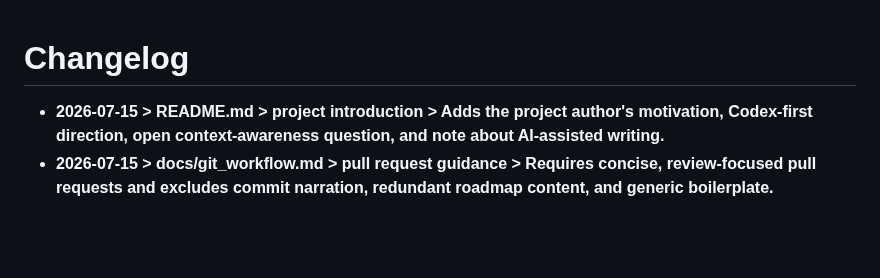
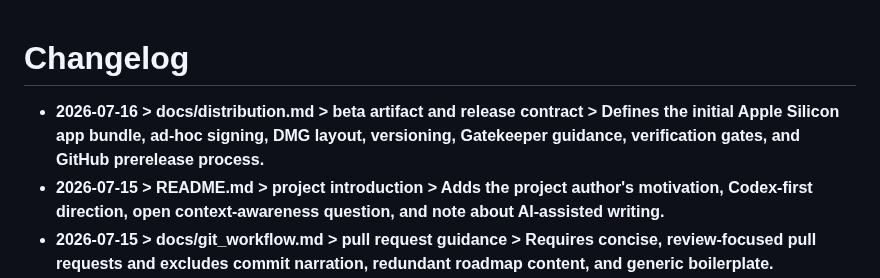
Before and after one commit to Bingeljell/worklings, a Markdown page: docs/changelog.md, the part around the change. GitHub-like rendering; blank space fills up the shorter version.

Commit message:
docs: define beta distribution contract

```diff
--- a/docs/changelog.md
+++ b/docs/changelog.md
@@ -1,5 +1,6 @@
 # Changelog
 
+- **2026-07-16 > docs/distribution.md > beta artifact and release contract > Defines the initial Apple Silicon app bundle, ad-hoc signing, DMG layout, versioning, Gatekeeper guidance, verification gates, and GitHub prerelease process.**
 - **2026-07-15 > README.md > project introduction > Adds the project author's motivation, Codex-first direction, open context-awareness question, and note about AI-assisted writing.**
 - **2026-07-15 > docs/git_workflow.md > pull request guidance > Requires concise, review-focused pull requests and excludes commit narration, redundant roadmap content, and generic boilerplate.**
 - **2026-07-15 > README.md > contributing section > Welcomes focused pull requests and defines build, check, coverage, changelog, documentation, privacy, accessibility, save compatibility, review evidence, and licensing expectations.**
```
Also changed, not shown: docs/distribution.md (added, +103 -0 lines).
